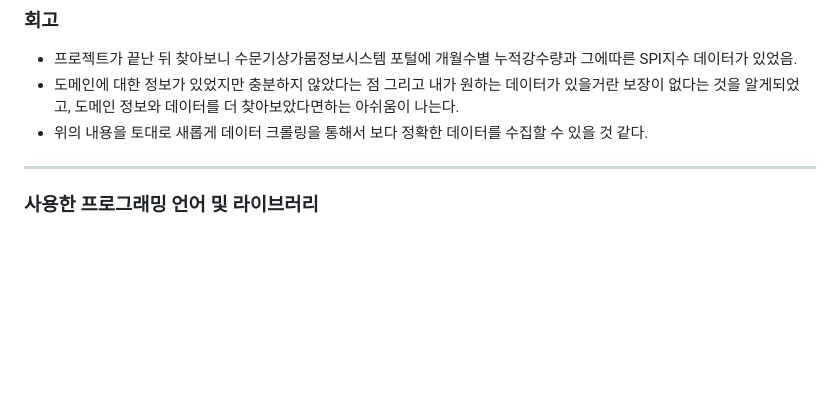
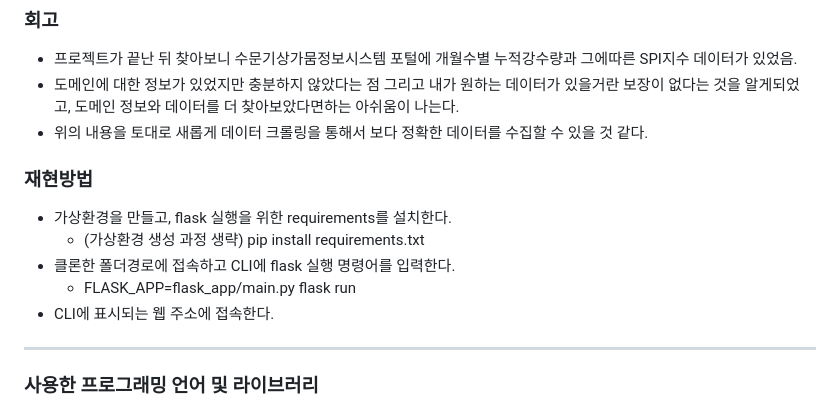
Before and after one commit to devTeddyB/Drought_predict, a Markdown page: README.md, the part around the change. GitHub-like rendering; blank space fills up the shorter version.

```diff
--- a/README.md
+++ b/README.md
@@ -33,6 +33,12 @@
  - 도메인에 대한 정보가 있었지만 충분하지 않았다는 점 그리고 내가 원하는 데이터가 있을거란 보장이 없다는 것을 알게되었고, 도메인 정보와 데이터를 더 찾아보았다면하는 아쉬움이 나는다.
  - 위의 내용을 토대로 새롭게 데이터 크롤링을 통해서 보다 정확한 데이터를 수집할 수 있을 것 같다.
 
+### 재현방법
+ + 가상환경을 만들고, flask 실행을 위한 requirements를 설치한다.
+   + (가상환경 생성 과정 생략) pip install requirements.txt
+ + 클론한 폴더경로에 접속하고 CLI에 flask 실행 명령어를 입력한다.
+   + FLASK_APP=flask_app/main.py flask run
+ + CLI에 표시되는 웹 주소에 접속한다.
 ---
 
 ### 사용한 프로그래밍 언어 및 라이브러리
```
